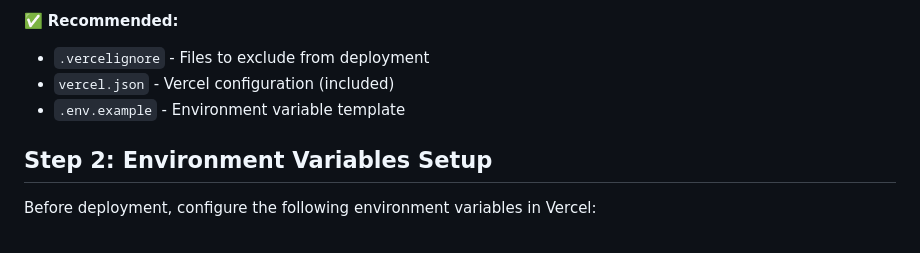
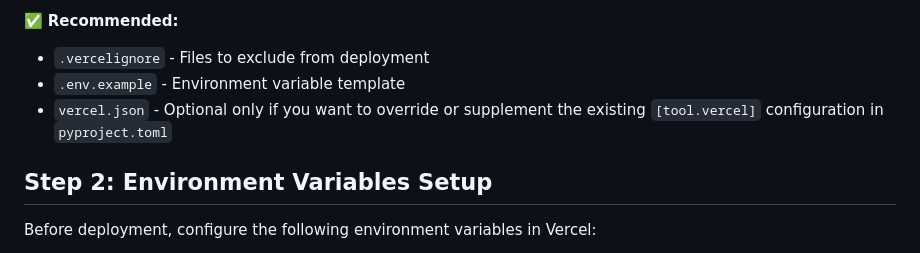
Before and after one commit to SPEAK-ASR/Transcription-Service, a Markdown page: VERCEL_DEPLOYMENT.md, the part around the change. Rendered like a GitHub page.

Commit message:
Potential fix for pull request finding
Co-authored-by: Copilot Autofix powered by AI <175728472+Copilot@users.noreply.github.com>

```diff
--- a/VERCEL_DEPLOYMENT.md
+++ b/VERCEL_DEPLOYMENT.md
@@ -33,8 +33,8 @@ Ensure your repository has the following files:
 ✅ **Recommended:**
 
 - `.vercelignore` - Files to exclude from deployment
-- `vercel.json` - Vercel configuration (included)
 - `.env.example` - Environment variable template
+- `vercel.json` - Optional only if you want to override or supplement the existing `[tool.vercel]` configuration in `pyproject.toml`
 
 ## Step 2: Environment Variables Setup
 
```
